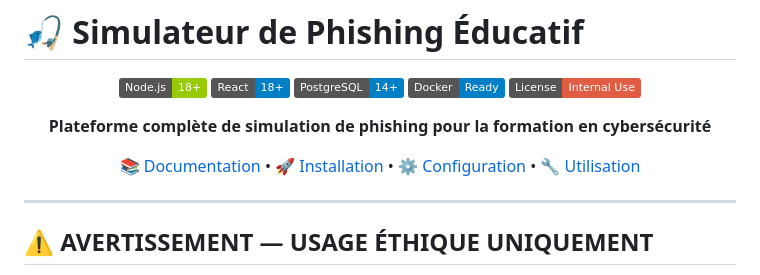
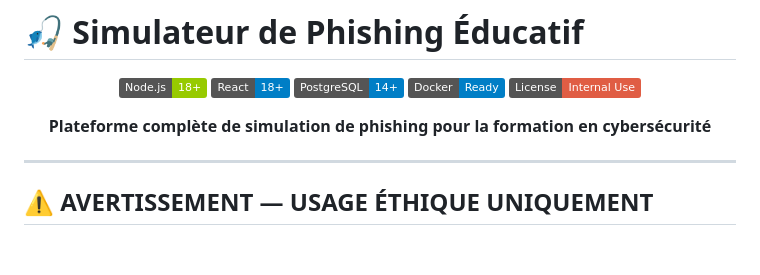
Before and after one commit to rudiansahganteng/cyber-prevention-tool, a Markdown page: Readme.md, the part around the change. Drawn GitHub-style; badges without logos; blank space fills up the shorter version.

```diff
--- a/Readme.md
+++ b/Readme.md
@@ -9,8 +9,6 @@
 [![License](https://img.shields.io/badge/License-Internal_Use-red.svg)](#licence)
 
 **Plateforme complète de simulation de phishing pour la formation en cybersécurité**
-
-[📚 Documentation](#documentation) • [🚀 Installation](#installation) • [⚙️ Configuration](#configuration) • [🔧 Utilisation](#utilisation)
 
 </div>
 
```
